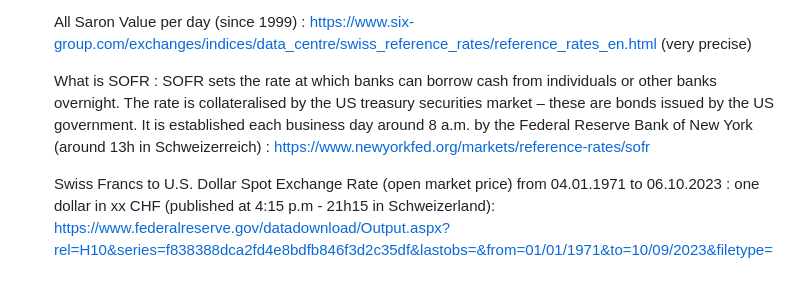
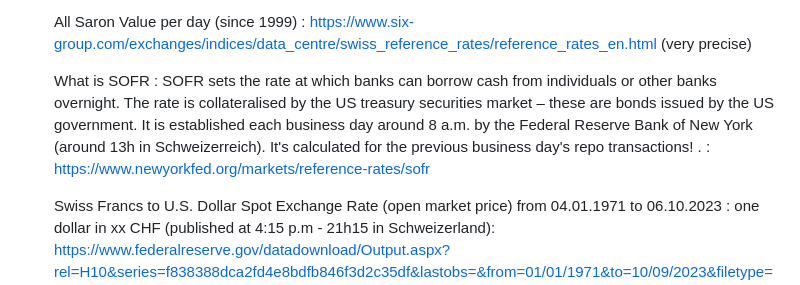
Before and after one commit to joshlevent/ExchangeRateForecasting, a Markdown page: README.md, the part around the change. GitHub-like rendering.

```diff
--- a/README.md
+++ b/README.md
@@ -22,7 +22,7 @@ We will try to gather two types of samples for interest rates:
 
   All Saron Value per day (since 1999) : https://www.six-group.com/exchanges/indices/data_centre/swiss_reference_rates/reference_rates_en.html (very precise)
 
-  What is SOFR : SOFR sets the rate at which banks can borrow cash from individuals or other banks overnight. The rate is collateralised by the US treasury securities market – these are bonds issued by the US government. It is established each business day around 8 a.m. by the Federal Reserve Bank of New York (around 13h in Schweizerreich) : https://www.newyorkfed.org/markets/reference-rates/sofr
+  What is SOFR : SOFR sets the rate at which banks can borrow cash from individuals or other banks overnight. The rate is collateralised by the US treasury securities market – these are bonds issued by the US government. It is established each business day around 8 a.m. by the Federal Reserve Bank of New York (around 13h in Schweizerreich). It's calculated for the previous business day's repo transactions! . : https://www.newyorkfed.org/markets/reference-rates/sofr
 
   Swiss Francs to U.S. Dollar Spot Exchange Rate (open market price) from 04.01.1971 to 06.10.2023 : one dollar in xx CHF (published at 4:15 p.m - 21h15 in Schweizerland):
   https://www.federalreserve.gov/datadownload/Output.aspx?rel=H10&series=f838388dca2fd4e8bdfb846f3d2c35df&lastobs=&from=01/01/1971&to=10/09/2023&filetype=csv&label=include&layout=seriescolumn
```
